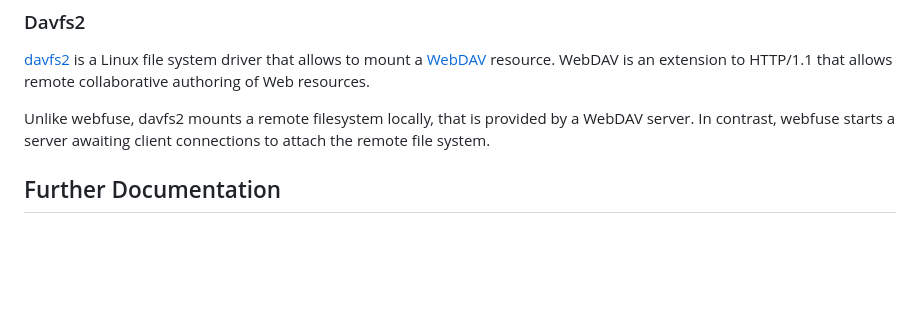
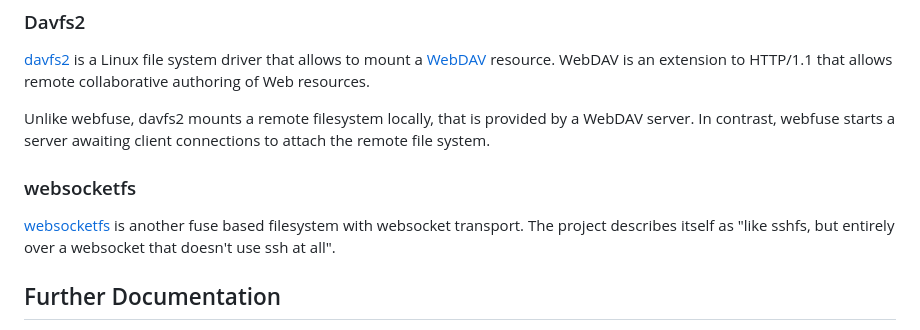
Before and after one commit to falk-werner/webfuse, a Markdown page: README.md, the part around the change. Drawn GitHub-style; blank space fills up the shorter version.

Commit message:
link websocketfs
Signed-off-by: Falk Werner <falk.werner@gmx.net>

```diff
--- a/README.md
+++ b/README.md
@@ -54,6 +54,11 @@ A `webfuse provider` provides a filesystem to a remote device using the `websock
 
 Unlike webfuse, davfs2 mounts a remote filesystem locally, that is provided by a WebDAV server. In contrast, webfuse starts a server awaiting client connections to attach the remote file system.
 
+### websocketfs
+
+[websocketfs](https://github.com/sagemathinc/websocketfs) is another fuse based filesystem with websocket transport. The project describes itself as
+"like sshfs, but entirely over a websocket that doesn't use ssh at all".
+
 ## Further Documentation
 
 -   [Build instructions](doc/build.md)
```
